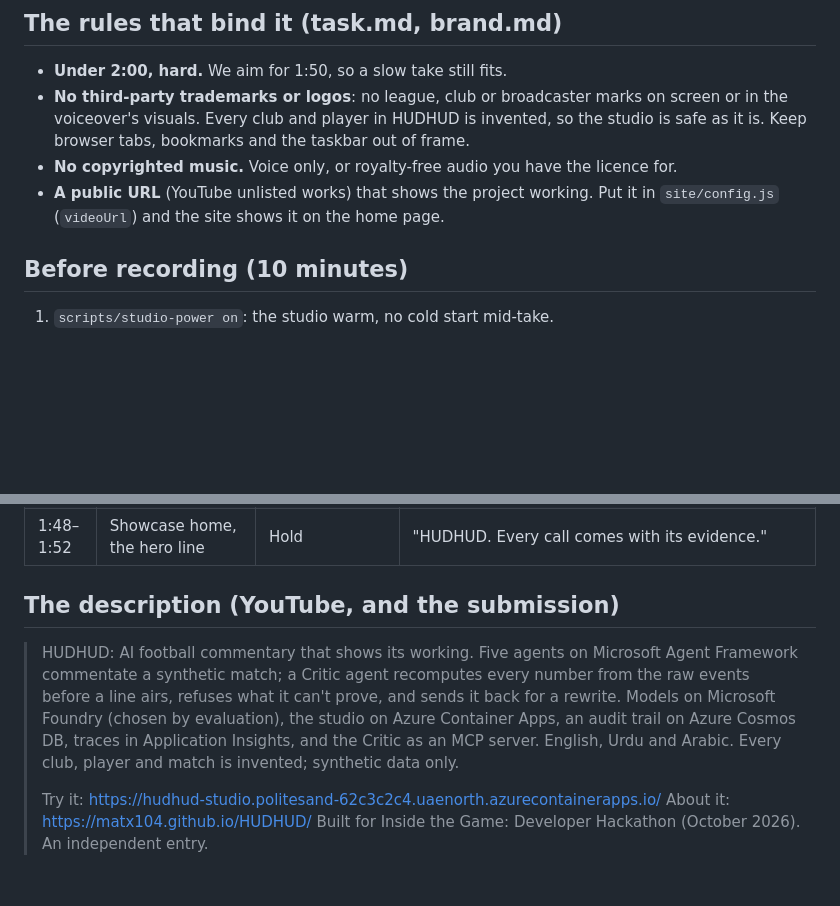
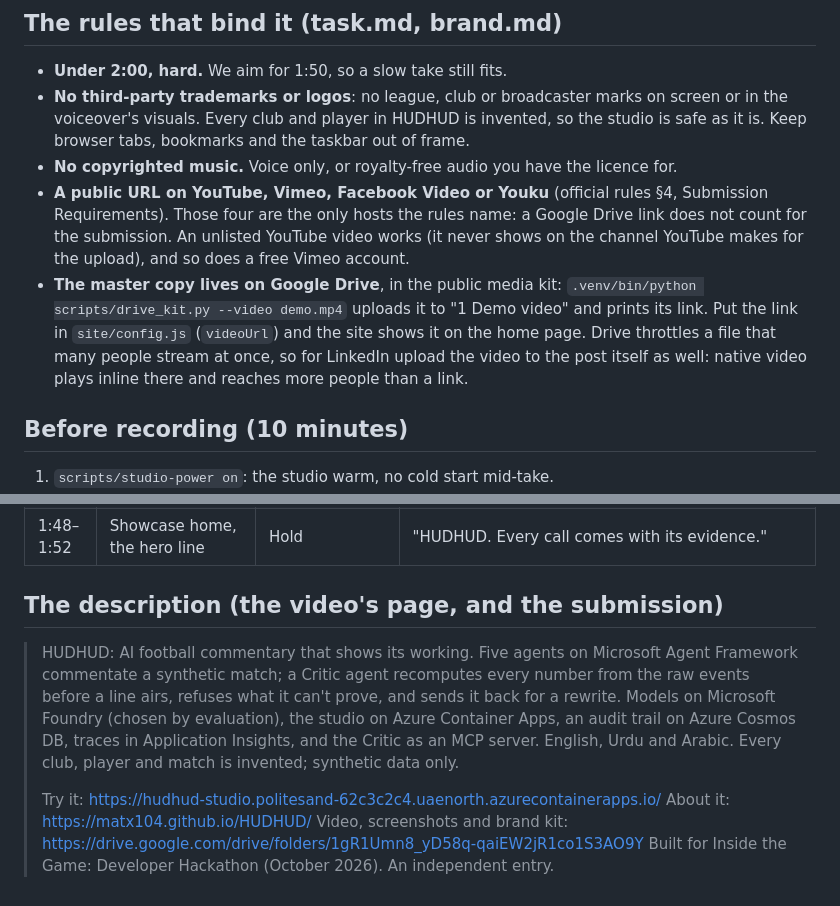
Before and after one commit to matx104/HUDHUD, a Markdown page: docs/video.md, 2 parts joined by grey strips. Drawn GitHub-style; blank space fills up the shorter version.

Commit message:
docs(video): the four hosts the rules allow; the master copy on Drive
Official rules §4: the video's public URL must be on YouTube, Vimeo, Facebook Video
or Youku. Drive keeps the master copy and serves the site; LinkedIn gets a native
upload, since Drive throttles a file many people stream at once.

Co-Authored-By: Claude Opus 5.5 <noreply@anthropic.com>
Claude-Session: https://claude.ai/code/session_014r1XEP9YgwmGZXp4NEnBqM

```diff
--- a/docs/video.md
+++ b/docs/video.md
@@ -11,8 +11,15 @@ description. The Monarch records and narrates; everything on screen is live, not
   voiceover's visuals. Every club and player in HUDHUD is invented, so the studio is safe as it is.
   Keep browser tabs, bookmarks and the taskbar out of frame.
 - **No copyrighted music.** Voice only, or royalty-free audio you have the licence for.
-- **A public URL** (YouTube unlisted works) that shows the project working. Put it in
-  `site/config.js` (`videoUrl`) and the site shows it on the home page.
+- **A public URL on YouTube, Vimeo, Facebook Video or Youku** (official rules §4, Submission
+  Requirements). Those four are the only hosts the rules name: a Google Drive link does not count
+  for the submission. An unlisted YouTube video works (it never shows on the channel YouTube makes
+  for the upload), and so does a free Vimeo account.
+- **The master copy lives on Google Drive**, in the public media kit:
+  `.venv/bin/python scripts/drive_kit.py --video demo.mp4` uploads it to "1 Demo video" and prints
+  its link. Put the link in `site/config.js` (`videoUrl`) and the site shows it on the home page.
+  Drive throttles a file that many people stream at once, so for LinkedIn upload the video to the
+  post itself as well: native video plays inline there and reaches more people than a link.
 
 ## Before recording (10 minutes)
 
@@ -44,7 +51,7 @@ Spoken pace: about 2.4 words a second. The voiceover below is about 250 words.
 | 1:32–1:48 | Control room: the HUDHUD workbook, then the showcase site's How it works | Scroll the workbook's headline tiles | "Five agents on Microsoft Agent Framework. Models chosen by evaluation, on Foundry. Every claim in an audit trail on Cosmos DB, every step traced in Application Insights, and the Critic itself an MCP tool any assistant can use." |
 | 1:48–1:52 | Showcase home, the hero line | Hold | "HUDHUD. Every call comes with its evidence." |
 
-## The description (YouTube, and the submission)
+## The description (the video's page, and the submission)
 
 > HUDHUD: AI football commentary that shows its working. Five agents on Microsoft Agent Framework
 > commentate a synthetic match; a Critic agent recomputes every number from the raw events before a
@@ -55,4 +62,5 @@ Spoken pace: about 2.4 words a second. The voiceover below is about 250 words.
 >
 > Try it: https://hudhud-studio.politesand-62c3c2c4.uaenorth.azurecontainerapps.io/
 > About it: https://matx104.github.io/HUDHUD/
+> Video, screenshots and brand kit: https://drive.google.com/drive/folders/1gR1Umn8_yD58q-qaiEW2jR1co1S3AO9Y
 > Built for Inside the Game: Developer Hackathon (October 2026). An independent entry.
```
